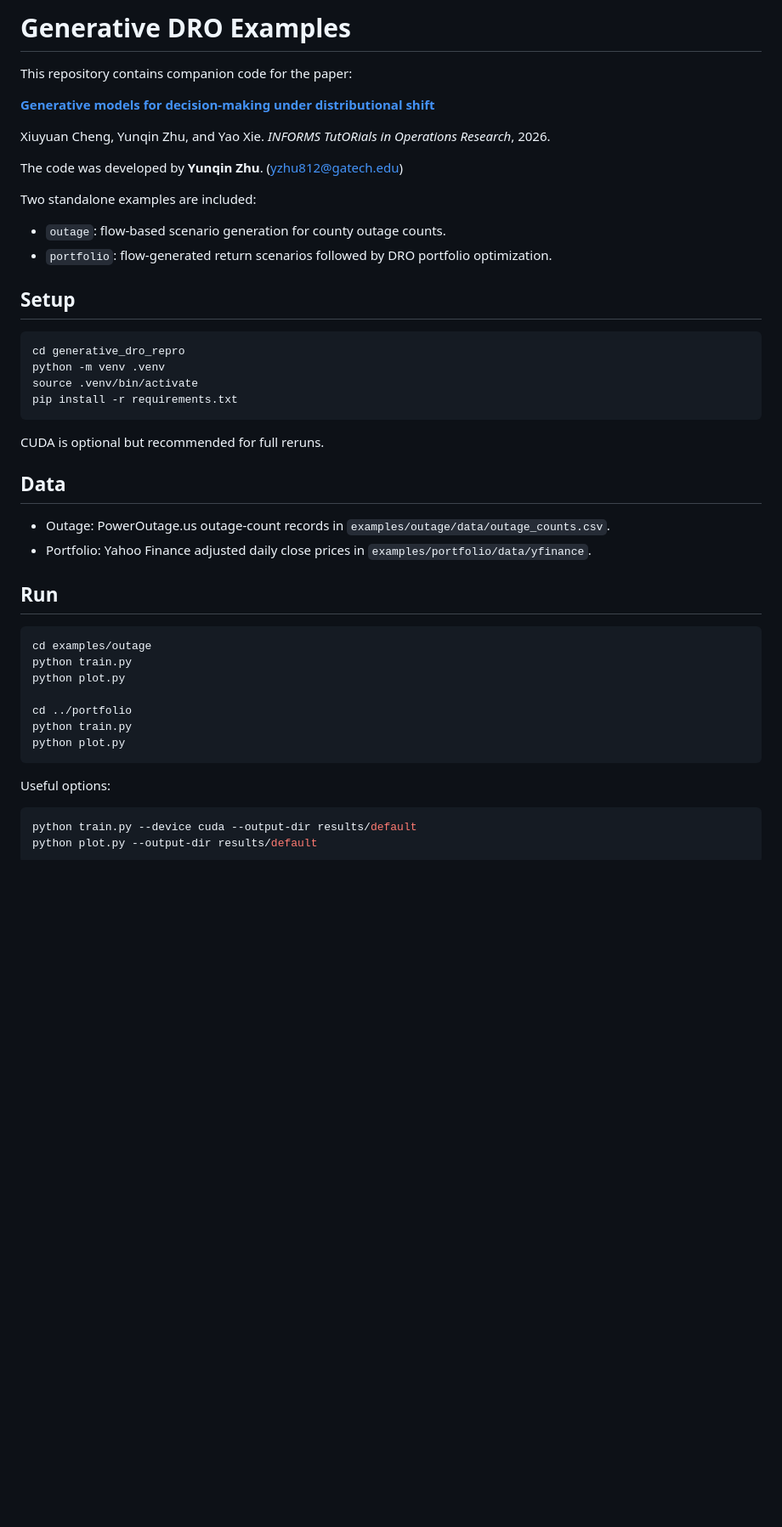
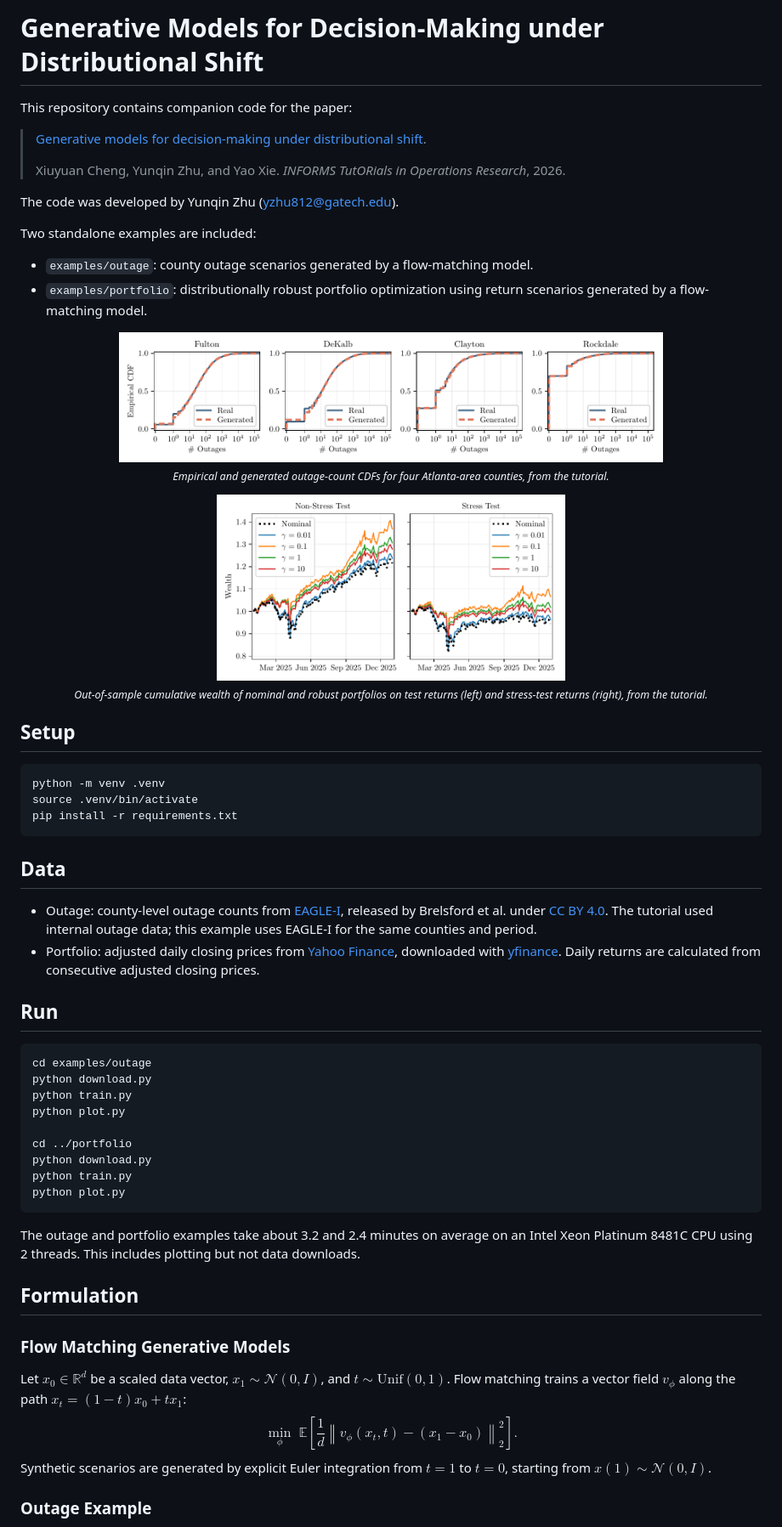
Before and after one commit to xieyao14/informs-tutorial26, a Markdown page: README.md, the part around one of its changes. Shown at 85% size. Rendered like a GitHub page; pictures changed too: assets/outage.png (added), assets/portfolio.png (added); blank space fills up the shorter version.

````diff
--- a/README.md
+++ b/README.md
@@ -1,51 +1,68 @@
-# Generative DRO Examples
+# Generative Models for Decision-Making under Distributional Shift
 
 This repository contains companion code for the paper:
 
-**[Generative models for decision-making under distributional shift](https://arxiv.org/abs/2604.04342)**
+>[Generative models for decision-making under distributional shift](https://arxiv.org/abs/2604.04342).
+>
+> Xiuyuan Cheng, Yunqin Zhu, and Yao Xie. *INFORMS TutORials in Operations Research*, 2026.
 
-Xiuyuan Cheng, Yunqin Zhu, and Yao Xie.
-*INFORMS TutORials in Operations Research*, 2026.
-
-The code was developed by **Yunqin Zhu**. (yzhu812@gatech.edu)
+The code was developed by Yunqin Zhu (yzhu812@gatech.edu).
 
 Two standalone examples are included:
 
-* `outage`: flow-based scenario generation for county outage counts.
-* `portfolio`: flow-generated return scenarios followed by DRO portfolio optimization.
+- `examples/outage`: county outage scenarios generated by a flow-matching model.
+- `examples/portfolio`: distributionally robust portfolio optimization using return scenarios generated by a flow-matching model.
 
+<p align="center">
+  <img src="assets/outage.png" alt="Empirical and generated outage-count CDFs" width="640"><br>
+  <sub><em>Empirical and generated outage-count CDFs for four Atlanta-area counties, from the tutorial.</em></sub>
+</p>
+
+<p align="center">
+  <img src="assets/portfolio.png" alt="Cumulative wealth of nominal and robust portfolios" width="410"><br>
+  <sub><em>Out-of-sample cumulative wealth of nominal and robust portfolios on test returns (left) and stress-test returns (right), from the tutorial.</em></sub>
+</p>
 
 ## Setup
 
 ```bash
-cd generative_dro_repro
 python -m venv .venv
 source .venv/bin/activate
 pip install -r requirements.txt
 ```
 
-CUDA is optional but recommended for full reruns.
-
 ## Data
 
-- Outage: PowerOutage.us outage-count records in `examples/outage/data/outage_counts.csv`.
-- Portfolio: Yahoo Finance adjusted daily close prices in `examples/portfolio/data/yfinance`.
+- Outage: county-level outage counts from [EAGLE-I](https://doi.org/10.6084/m9.figshare.24237376.v4), released by Brelsford et al. under [CC BY 4.0](https://creativecommons.org/licenses/by/4.0/). The tutorial used internal outage data; this example uses EAGLE-I for the same counties and period.
+- Portfolio: adjusted daily closing prices from [Yahoo Finance](https://finance.yahoo.com/), downloaded with [yfinance](https://github.com/ranaroussi/yfinance). Daily returns are calculated from consecutive adjusted closing prices.
 
 ## Run
 
 ```bash
 cd examples/outage
+python download.py
 python train.py
 python plot.py
 
 cd ../portfolio
+python download.py
 python train.py
 python plot.py
 ```
 
-Useful options:
+The outage and portfolio examples take about 3.2 and 2.4 minutes on average on an Intel Xeon Platinum 8481C CPU using 2 threads. This includes plotting but not data downloads.
 
-```bash
-python train.py --device cuda --output-dir results/default
-python plot.py --output-dir results/default
-```
+## Formulation
+
+### Flow Matching Generative Models
+
+Let $x_0 \in \mathbb R^d$ be a scaled data vector, $x_1 \sim \mathcal N(0,I)$, and $t \sim \mathrm{Unif}(0,1)$. Flow matching trains a vector field $v_\phi$ along the path $x_t = (1-t)x_0 + t x_1$:
+$$
+\min_\phi \; \mathbb E \left[\frac{1}{d}
+\left\|v_\phi(x_t,t) - (x_1-x_0)\right\|_2^2
+\right].
+$$
+Synthetic scenarios are generated by explicit Euler integration from $t=1$ to $t=0$, starting from $x(1)\sim\mathcal N(0,I)$.
+
+### Outage Example
+
````
Also changed, not shown: other parts of README.md (+95 -43 lines), 16 other files.
